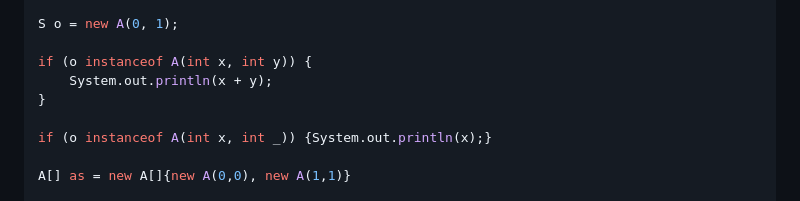
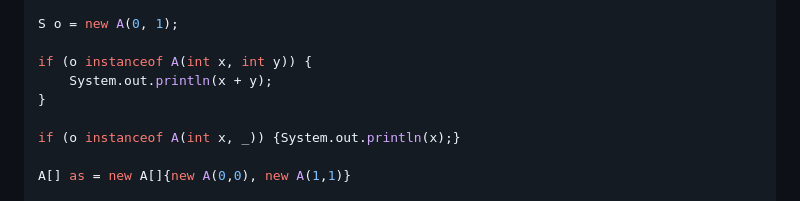
Before and after one commit to antonmry/java-playground, a Markdown page: java21/Notes.md, the part around the change. GitHub-like rendering.

Commit message:
Java 21: fixes after the session

```diff
--- a/java21/Notes.md
+++ b/java21/Notes.md
@@ -59,7 +59,7 @@ if (o instanceof A(int x, int y)) {
     System.out.println(x + y);
 }
 
-if (o instanceof A(int x, int _)) {System.out.println(x);}
+if (o instanceof A(int x, _)) {System.out.println(x);}
 
 A[] as = new A[]{new A(0,0), new A(1,1)}
 
```
